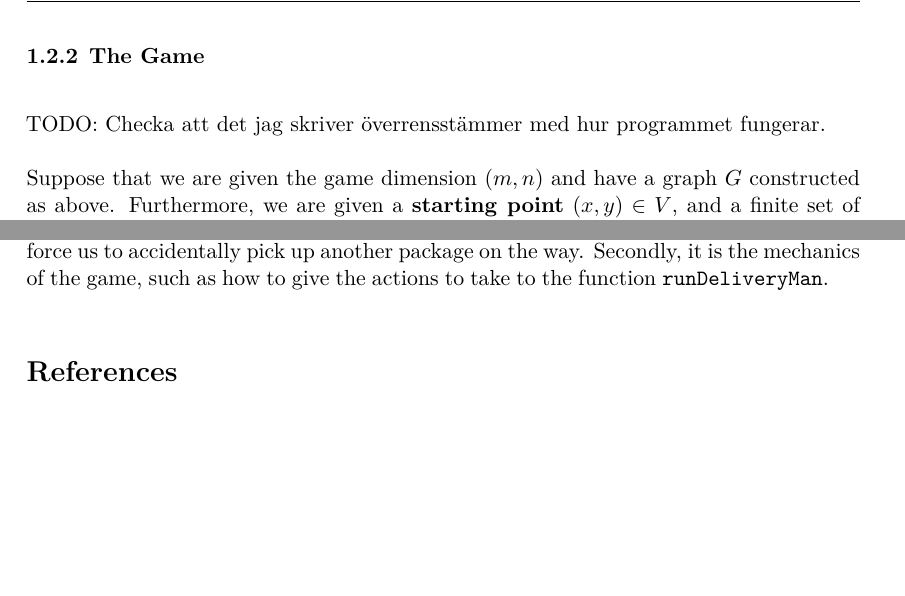
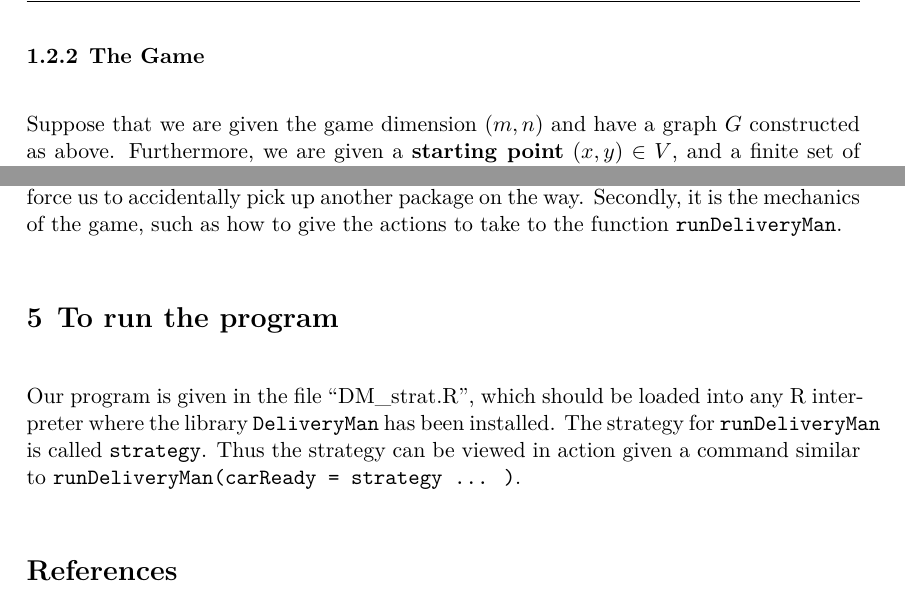
Before and after one commit to pengstrom/ai-27-lab1, a LaTeX document (report/main.tex, which reads report/not-a-star/not-a-star.tex, report/problem-formulation/problem.tex): two parts of pages 5 and 12 of 12, joined at a grey line, cut so that both start at the same text, the shorter picture padded with empty space. Compiled offline with XeLaTeX.

Commit message:
Removed todo's, added postivive path cost in problem

```diff
--- a/report/not-a-star/not-a-star.tex
+++ b/report/not-a-star/not-a-star.tex
@@ -7,3 +7,7 @@ $$c(A, C) = 3, c(A, B) = 1, c(B, C) = 3,$$
 we obviously want to travel directly to $C$. However, if the next turn would change only $c(B, C)$ to $1$, we easily see that it would have been better to complete the game in two turns.
 
 So the implementation that is not the $A^*$ algorithm is first how to determine which package to ``go for'', which is done without taking in to account that the mechanics may force us to accidentally pick up another package on the way. Secondly, it is the mechanics of the game, such as how to give the actions to take to the function \texttt{runDeliveryMan}.
+
+\section{To run the program}
+
+Our program is given in the file ``DM\_strat.R'', which should be loaded into any R interpreter where the library \texttt{DeliveryMan} has been installed. The strategy for \texttt{runDeliveryMan} is called \texttt{strategy}. Thus the strategy can be viewed in action given a command similar to \texttt{runDeliveryMan(carReady = strategy ... )}.
--- a/report/problem-formulation/problem.tex
+++ b/report/problem-formulation/problem.tex
@@ -59,7 +59,6 @@
     \end{subsubsection}
 
     \begin{subsubsection}{The Game}
-      TODO: Checka att det jag skriver överrensstämmer med hur programmet fungerar.
 
        Suppose that we are given the game dimension $(m, n)$ and have a graph $G$ constructed as above. Furthermore, we are given a \textbf{starting point} $(x, y)\in V$, and a finite set of \textbf{packages} $P = \{(p_i, d_i), i \in [k]\} \subseteq V\times V$. Furthermore, we play the game as follows:
       \begin{itemize}
```
